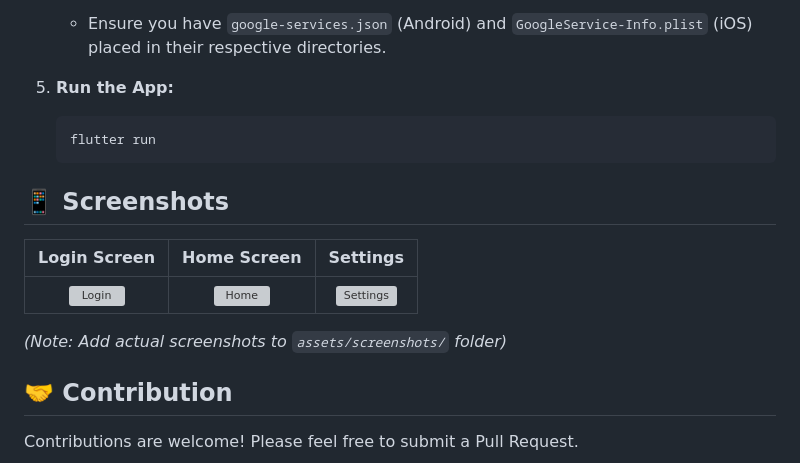
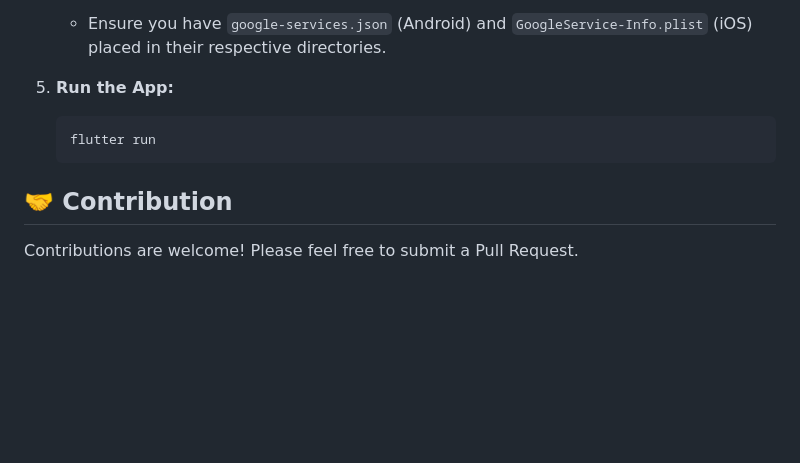
Before and after one commit to arslandev97/flutter-ai-thumbnail-maker, a Markdown page: README.md, the part around the change. Drawn GitHub-style; blank space fills up the shorter version; grey boxes are pictures that could not be loaded.

````diff
--- a/README.md
+++ b/README.md
@@ -78,14 +78,6 @@ A powerful Flutter application that leverages Google's Vertex AI (Imagen 2) and
     flutter run
     ```
 
-## 📱 Screenshots
-
-|                            Login Screen                            |                           Home Screen                            |                                 Settings                                 |
-| :----------------------------------------------------------------: | :--------------------------------------------------------------: | :----------------------------------------------------------------------: |
-| <img src="assets/screenshots/login.png" width="200" alt="Login" /> | <img src="assets/screenshots/home.png" width="200" alt="Home" /> | <img src="assets/screenshots/settings.png" width="200" alt="Settings" /> |
-
-_(Note: Add actual screenshots to `assets/screenshots/` folder)_
-
 ## 🤝 Contribution
 
 Contributions are welcome! Please feel free to submit a Pull Request.
````
